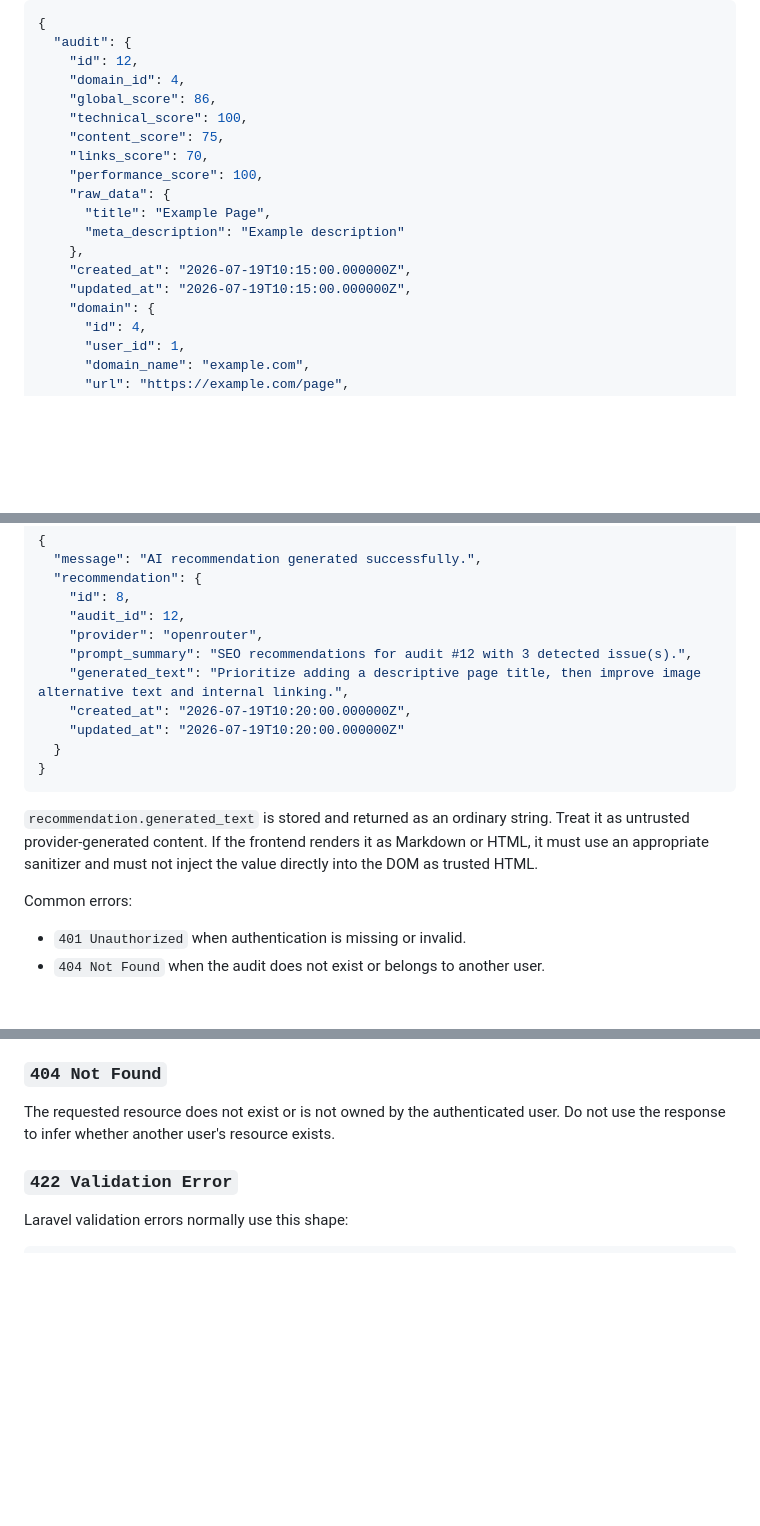
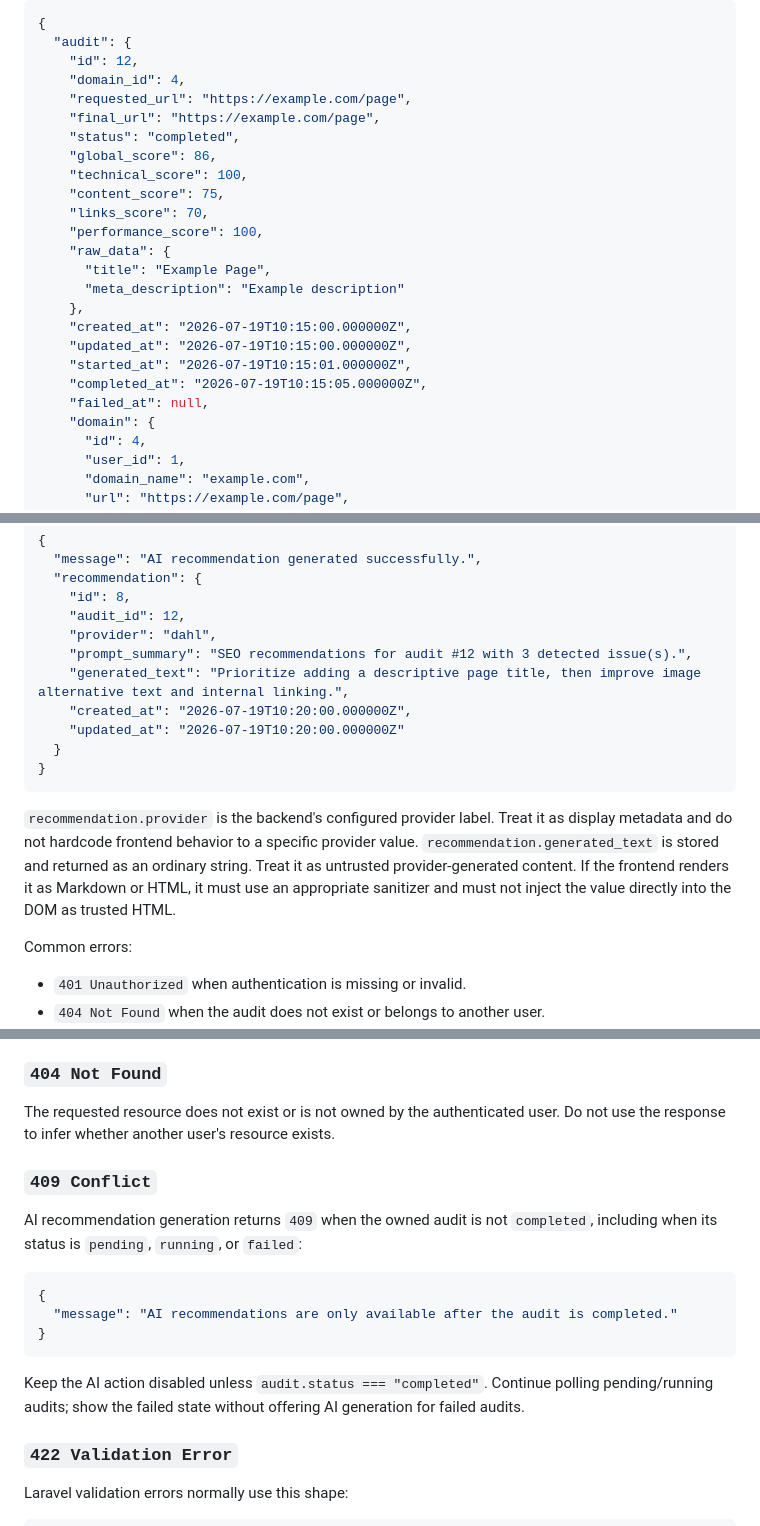
Before and after one commit to fatimaez-zahrae11/auditseo-ai-platform, a Markdown page: backend/API_DOCUMENTATION.md, 3 parts joined by grey strips. Drawn GitHub-style; blank space fills up the shorter version.

````diff
--- a/backend/API_DOCUMENTATION.md
+++ b/backend/API_DOCUMENTATION.md
@@ -584,6 +588,9 @@ Successful response — `200 OK`:
   "audit": {
     "id": 12,
     "domain_id": 4,
+    "requested_url": "https://example.com/page",
+    "final_url": "https://example.com/page",
+    "status": "completed",
     "global_score": 86,
     "technical_score": 100,
     "content_score": 75,
@@ -595,6 +602,9 @@ Successful response — `200 OK`:
     },
     "created_at": "2026-07-19T10:15:00.000000Z",
     "updated_at": "2026-07-19T10:15:00.000000Z",
+    "started_at": "2026-07-19T10:15:01.000000Z",
+    "completed_at": "2026-07-19T10:15:05.000000Z",
+    "failed_at": null,
     "domain": {
       "id": 4,
       "user_id": 1,
@@ -880,7 +890,7 @@ Successful response — `201 Created`:
   "recommendation": {
     "id": 8,
     "audit_id": 12,
-    "provider": "openrouter",
+    "provider": "dahl",
     "prompt_summary": "SEO recommendations for audit #12 with 3 detected issue(s).",
     "generated_text": "Prioritize adding a descriptive page title, then improve image alternative text and internal linking.",
     "created_at": "2026-07-19T10:20:00.000000Z",
@@ -889,7 +899,7 @@ Successful response — `201 Created`:
 }
 ```
 
-`recommendation.generated_text` is stored and returned as an ordinary string. Treat it as untrusted provider-generated content. If the frontend renders it as Markdown or HTML, it must use an appropriate sanitizer and must not inject the value directly into the DOM as trusted HTML.
+`recommendation.provider` is the backend's configured provider label. Treat it as display metadata and do not hardcode frontend behavior to a specific provider value. `recommendation.generated_text` is stored and returned as an ordinary string. Treat it as untrusted provider-generated content. If the frontend renders it as Markdown or HTML, it must use an appropriate sanitizer and must not inject the value directly into the DOM as trusted HTML.
 
 Common errors:
 
@@ -1110,6 +1119,18 @@ Login returns `403` when valid credentials belong to an unverified user. In that
 
 The requested resource does not exist or is not owned by the authenticated user. Do not use the response to infer whether another user's resource exists.
 
+### `409 Conflict`
+
+AI recommendation generation returns `409` when the owned audit is not `completed`, including when its status is `pending`, `running`, or `failed`:
+
+```json
+{
+  "message": "AI recommendations are only available after the audit is completed."
+}
+```
+
+Keep the AI action disabled unless `audit.status === "completed"`. Continue polling pending/running audits; show the failed state without offering AI generation for failed audits.
+
 ### `422 Validation Error`
 
 Laravel validation errors normally use this shape:
````
Also changed, not shown: other parts of backend/API_DOCUMENTATION.md (+61 -29 lines).
